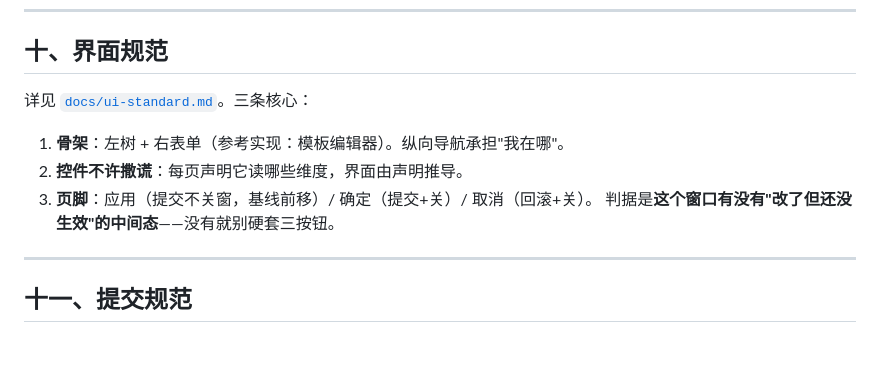
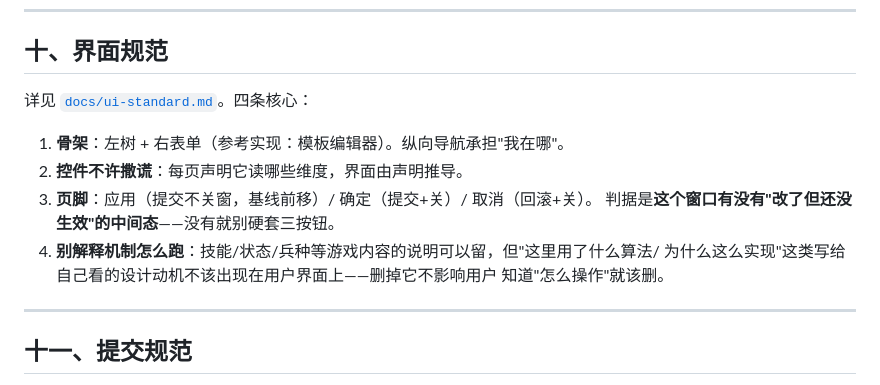
Before and after one commit to SeraHimP/SeraHim, a Markdown page: docs/DEVELOPMENT.md, the part around the change. Rendered like a GitHub page; blank space fills up the shorter version.

```diff
--- a/docs/DEVELOPMENT.md
+++ b/docs/DEVELOPMENT.md
@@ -565,12 +565,15 @@ node tools/balance_matrix.mjs --json out.json           # 落盘便于前后对
 
 ## 十、界面规范
 
-详见 [`docs/ui-standard.md`](./ui-standard.md)。三条核心：
+详见 [`docs/ui-standard.md`](./ui-standard.md)。四条核心：
 
 1. **骨架**：左树 + 右表单（参考实现：模板编辑器）。纵向导航承担"我在哪"。
 2. **控件不许撒谎**：每页声明它读哪些维度，界面由声明推导。
 3. **页脚**：应用（提交不关窗，基线前移）/ 确定（提交+关）/ 取消（回滚+关）。
    判据是**这个窗口有没有"改了但还没生效"的中间态**——没有就别硬套三按钮。
+4. **别解释机制怎么跑**：技能/状态/兵种等游戏内容的说明可以留，但"这里用了什么算法/
+   为什么这么实现"这类写给自己看的设计动机不该出现在用户界面上——删掉它不影响用户
+   知道"怎么操作"就该删。
 
 ---
 
```
Also changed, not shown: docs/ui-standard.md (+17 -1 lines).
